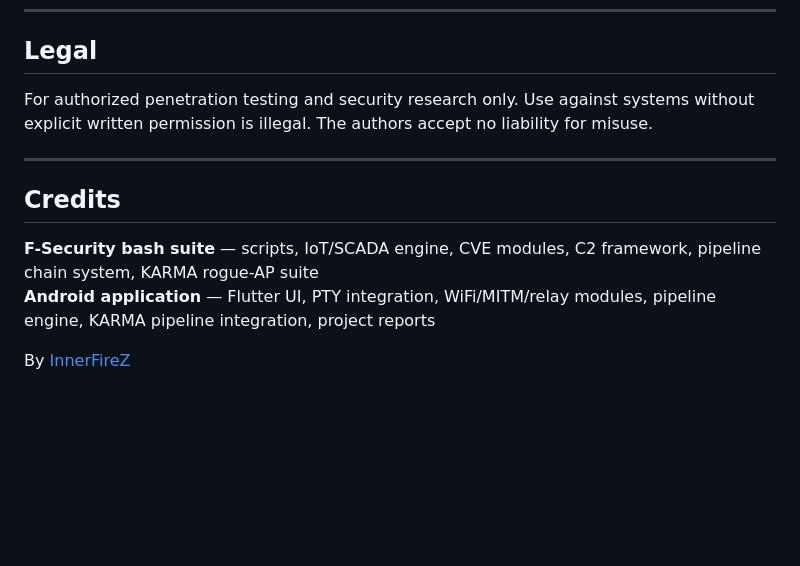
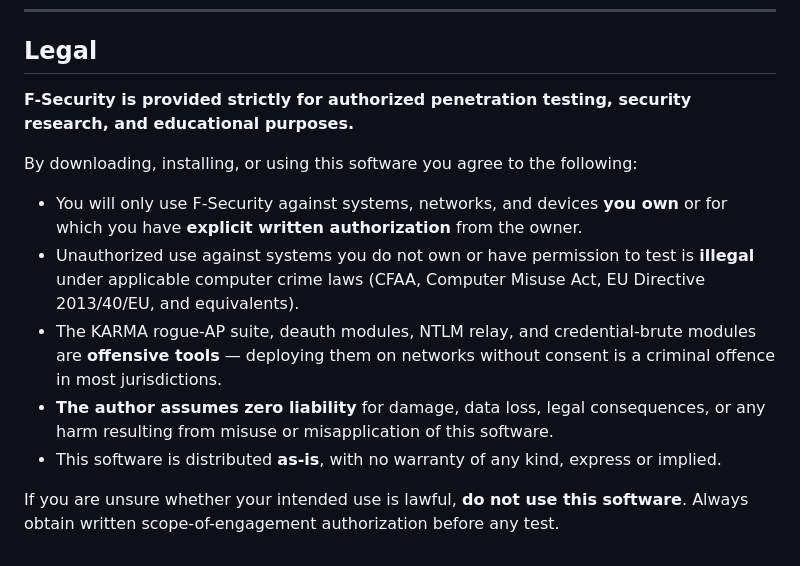
Before and after one commit to InnerFireZ/F-Security-APP, a Markdown page: README.md, the part around the change. Rendered like a GitHub page; blank space fills up the shorter version.

Commit message:
docs: remove credits, expand legal disclaimer

```diff
--- a/README.md
+++ b/README.md
@@ -499,13 +499,14 @@ adb install -r app-release.apk
 
 ## Legal
 
-For authorized penetration testing and security research only. Use against systems without explicit written permission is illegal. The authors accept no liability for misuse.
+**F-Security is provided strictly for authorized penetration testing, security research, and educational purposes.**
 
----
+By downloading, installing, or using this software you agree to the following:
 
-## Credits
+- You will only use F-Security against systems, networks, and devices **you own** or for which you have **explicit written authorization** from the owner.
+- Unauthorized use against systems you do not own or have permission to test is **illegal** under applicable computer crime laws (CFAA, Computer Misuse Act, EU Directive 2013/40/EU, and equivalents).
+- The KARMA rogue-AP suite, deauth modules, NTLM relay, and credential-brute modules are **offensive tools** — deploying them on networks without consent is a criminal offence in most jurisdictions.
+- **The author assumes zero liability** for damage, data loss, legal consequences, or any harm resulting from misuse or misapplication of this software.
+- This software is distributed **as-is**, with no warranty of any kind, express or implied.
 
-**F-Security bash suite** — scripts, IoT/SCADA engine, CVE modules, C2 framework, pipeline chain system, KARMA rogue-AP suite
-**Android application** — Flutter UI, PTY integration, WiFi/MITM/relay modules, pipeline engine, KARMA pipeline integration, project reports
-
-By [InnerFireZ](https://github.com/InnerFireZ)
+If you are unsure whether your intended use is lawful, **do not use this software**. Always obtain written scope-of-engagement authorization before any test.
```
